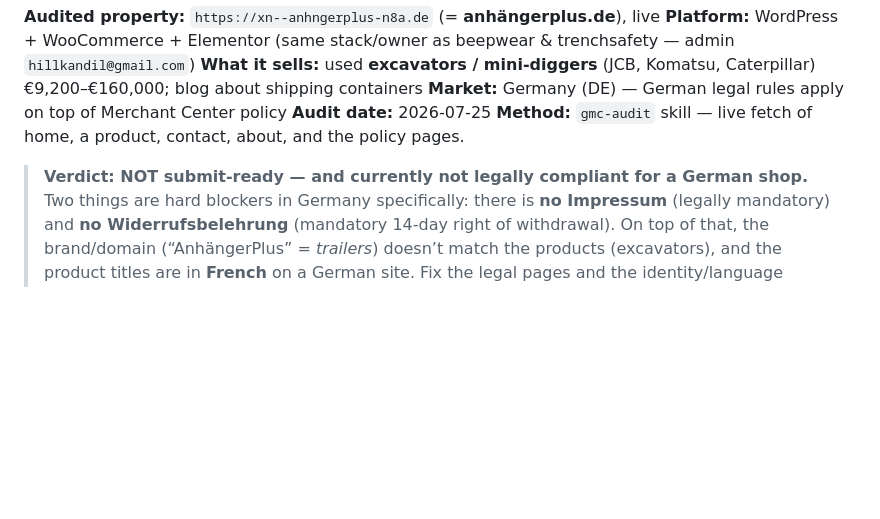
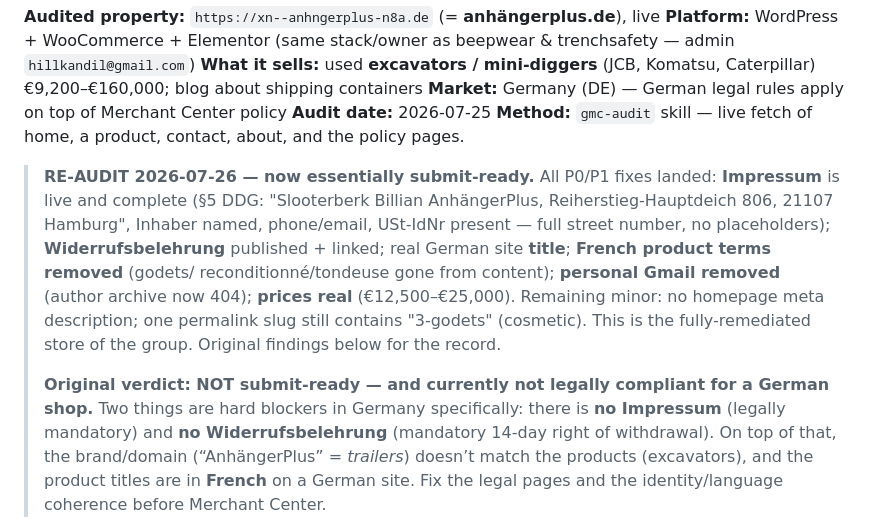
Before and after one commit to hillkandil-oss/me, a Markdown page: anhaengerplus-de-MERCHANT-CENTER-AUDIT.md, the part around the change. Drawn GitHub-style; blank space fills up the shorter version.

Commit message:
audit: anhängerplus.de re-audit — now essentially submit-ready
All P0/P1 fixes landed: complete §5 DDG Impressum (real owner, full address,
USt-IdNr), Widerrufsbelehrung published, real German title, French product terms
removed, personal Gmail gone (author archive 404), real prices. Minor: no home
meta description; one permalink slug cosmetic.

Co-Authored-By: Claude Opus 4.8 <noreply@anthropic.com>
Claude-Session: https://claude.ai/code/session_01ToLqsyvFY7MYUzgF5YFc5Z

```diff
--- a/anhaengerplus-de-MERCHANT-CENTER-AUDIT.md
+++ b/anhaengerplus-de-MERCHANT-CENTER-AUDIT.md
@@ -7,7 +7,17 @@
 **Audit date:** 2026-07-25
 **Method:** `gmc-audit` skill — live fetch of home, a product, contact, about, and the policy pages.
 
-> **Verdict: NOT submit-ready — and currently not legally compliant for a German shop.**
+> **RE-AUDIT 2026-07-26 — now essentially submit-ready.** All P0/P1 fixes landed:
+> **Impressum** is live and complete (§5 DDG: "Slooterberk Billian AnhängerPlus,
+> Reiherstieg-Hauptdeich 806, 21107 Hamburg", Inhaber named, phone/email, USt-IdNr
+> present — full street number, no placeholders); **Widerrufsbelehrung** published +
+> linked; real German site **title**; **French product terms removed** (godets/
+> reconditionné/tondeuse gone from content); **personal Gmail removed** (author
+> archive now 404); **prices real** (€12,500–€25,000). Remaining minor: no homepage
+> meta description; one permalink slug still contains "3-godets" (cosmetic). This is
+> the fully-remediated store of the group. Original findings below for the record.
+>
+> **Original verdict: NOT submit-ready — and currently not legally compliant for a German shop.**
 > Two things are hard blockers in Germany specifically: there is **no Impressum** (legally
 > mandatory) and **no Widerrufsbelehrung** (mandatory 14-day right of withdrawal). On top of
 > that, the brand/domain (“AnhängerPlus” = *trailers*) doesn’t match the products (excavators),
```
